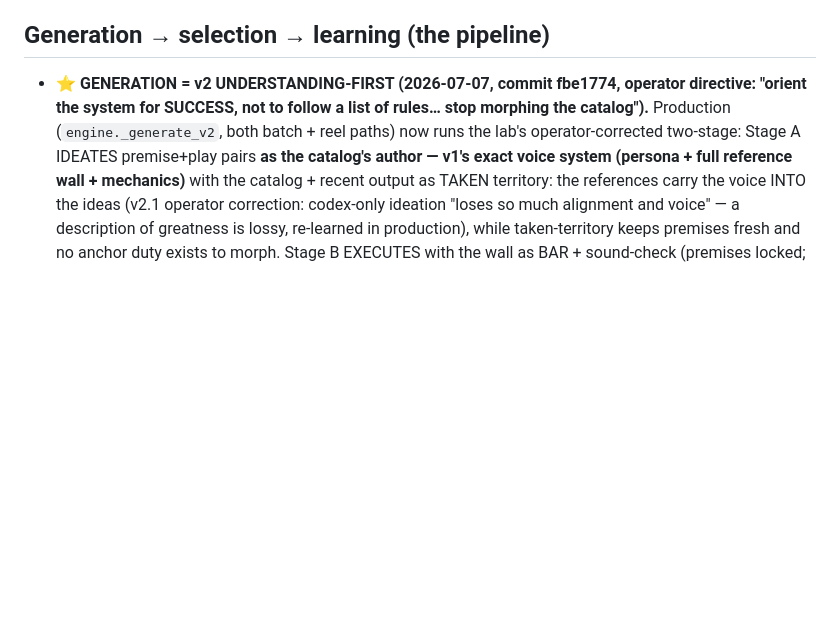
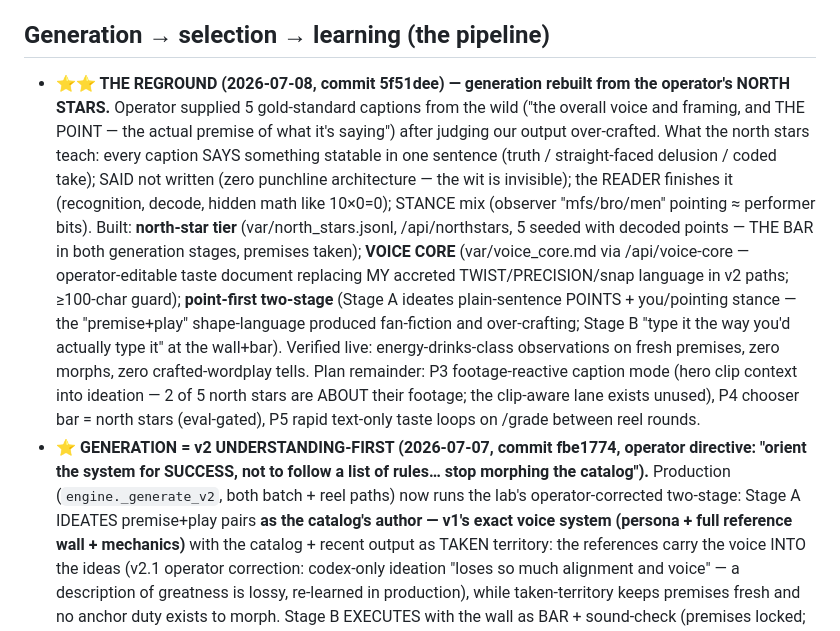
Before and after one commit to dfine123/Trial_Studio, a Markdown page: CLAUDE.md, the part around the change. Rendered like a GitHub page; blank space fills up the shorter version.

Commit message:
CLAUDE.md: the reground record (north stars, voice core, point-first)

```diff
--- a/CLAUDE.md
+++ b/CLAUDE.md
@@ -97,6 +97,23 @@ secrets); service `Trial_Studio` in project `dynamic-emotion`, app URL
 
 ## Generation → selection → learning (the pipeline)
 
+- **⭐⭐ THE REGROUND (2026-07-08, commit 5f51dee) — generation rebuilt from the operator's NORTH
+  STARS.** Operator supplied 5 gold-standard captions from the wild ("the overall voice and framing,
+  and THE POINT — the actual premise of what it's saying") after judging our output over-crafted.
+  What the north stars teach: every caption SAYS something statable in one sentence (truth /
+  straight-faced delusion / coded take); SAID not written (zero punchline architecture — the wit is
+  invisible); the READER finishes it (recognition, decode, hidden math like 10×0=0); STANCE mix
+  (observer "mfs/bro/men" pointing ≈ performer bits). Built: **north-star tier**
+  (var/north_stars.jsonl, /api/northstars, 5 seeded with decoded points — THE BAR in both
+  generation stages, premises taken); **VOICE CORE** (var/voice_core.md via /api/voice-core —
+  operator-editable taste document replacing MY accreted TWIST/PRECISION/snap language in v2 paths;
+  ≥100-char guard); **point-first two-stage** (Stage A ideates plain-sentence POINTS + you/pointing
+  stance — the "premise+play" shape-language produced fan-fiction and over-crafting; Stage B "type
+  it the way you'd actually type it" at the wall+bar). Verified live: energy-drinks-class
+  observations on fresh premises, zero morphs, zero crafted-wordplay tells. Plan remainder: P3
+  footage-reactive caption mode (hero clip context into ideation — 2 of 5 north stars are ABOUT
+  their footage; the clip-aware lane exists unused), P4 chooser bar = north stars (eval-gated), P5
+  rapid text-only taste loops on /grade between reel rounds.
 - **⭐ GENERATION = v2 UNDERSTANDING-FIRST (2026-07-07, commit fbe1774, operator directive: "orient
   the system for SUCCESS, not to follow a list of rules… stop morphing the catalog").** Production
   (`engine._generate_v2`, both batch + reel paths) now runs the lab's operator-corrected two-stage:
```
